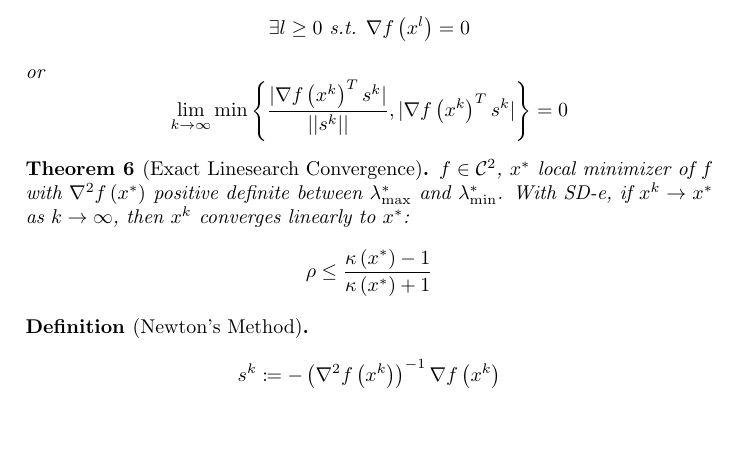
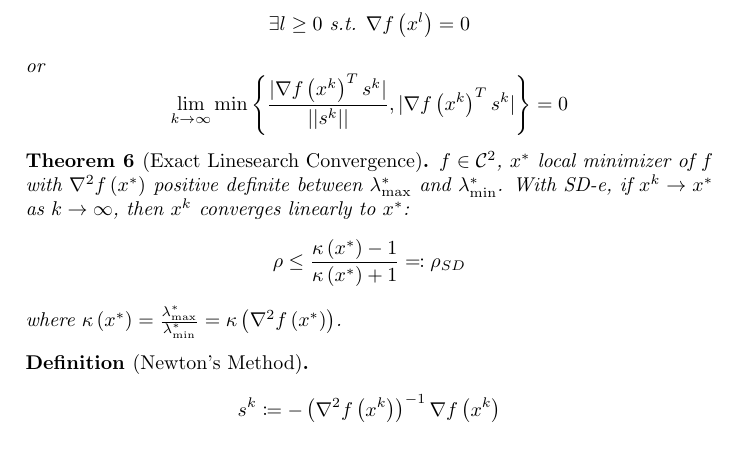
Before and after one commit to pauljoohyunkim/OxfordMathematicsNotesForPoorSouls, a LaTeX document (4th Year/Continuous Optimisation/continuous-optimisation-theorems.tex): part of page 1 of 4, cut so that both start at the same text. Compiled offline with pdfLaTeX.

Commit message:
Kappa of xstar defined

```diff
--- a/4th Year/Continuous Optimisation/continuous-optimisation-theorems.tex
+++ b/4th Year/Continuous Optimisation/continuous-optimisation-theorems.tex
@@ -87,8 +87,9 @@
     $f \in \C^2$, $x^*$ local minimizer of $f$ with $\nabla^2 f\left( x^* \right)$ positive definite between $\lambda_{\max}^*$ and $\lambda_{\min}^{*}$.
     With SD-e, if $x^k \rightarrow x^*$ as $k \rightarrow \infty$, then $x^k$ converges linearly to $x^*$:
     \begin{equation*}
-        \rho \leq \frac{\kappa \left( x^* \right) - 1}{\kappa \left( x^* \right) + 1}
+        \rho \leq \frac{\kappa \left( x^* \right) - 1}{\kappa \left( x^* \right) + 1} \eqqcolon \rho_{SD}
     \end{equation*}
+    where $\kappa\left( x^* \right) = \frac{\lambda_{\max}^*}{\lambda_{\min}^*} = \kappa \left( \nabla^2 f\left( x^* \right) \right)$.
 \end{theorem}
 
 \begin{definition*}[Newton's Method]
```
Also changed, not shown: 4th Year/Continuous Optimisation/continuous-optimisation-theorems.pdf.
